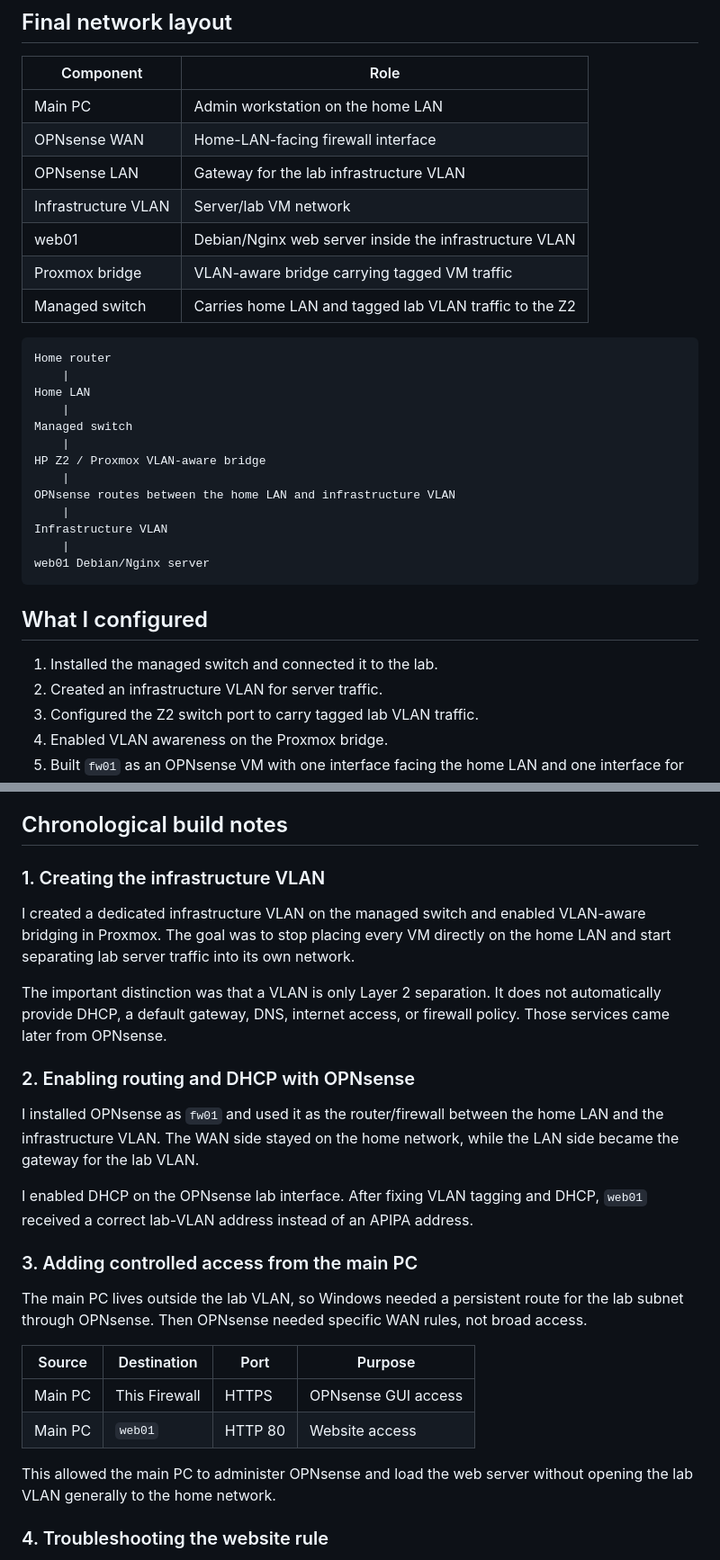
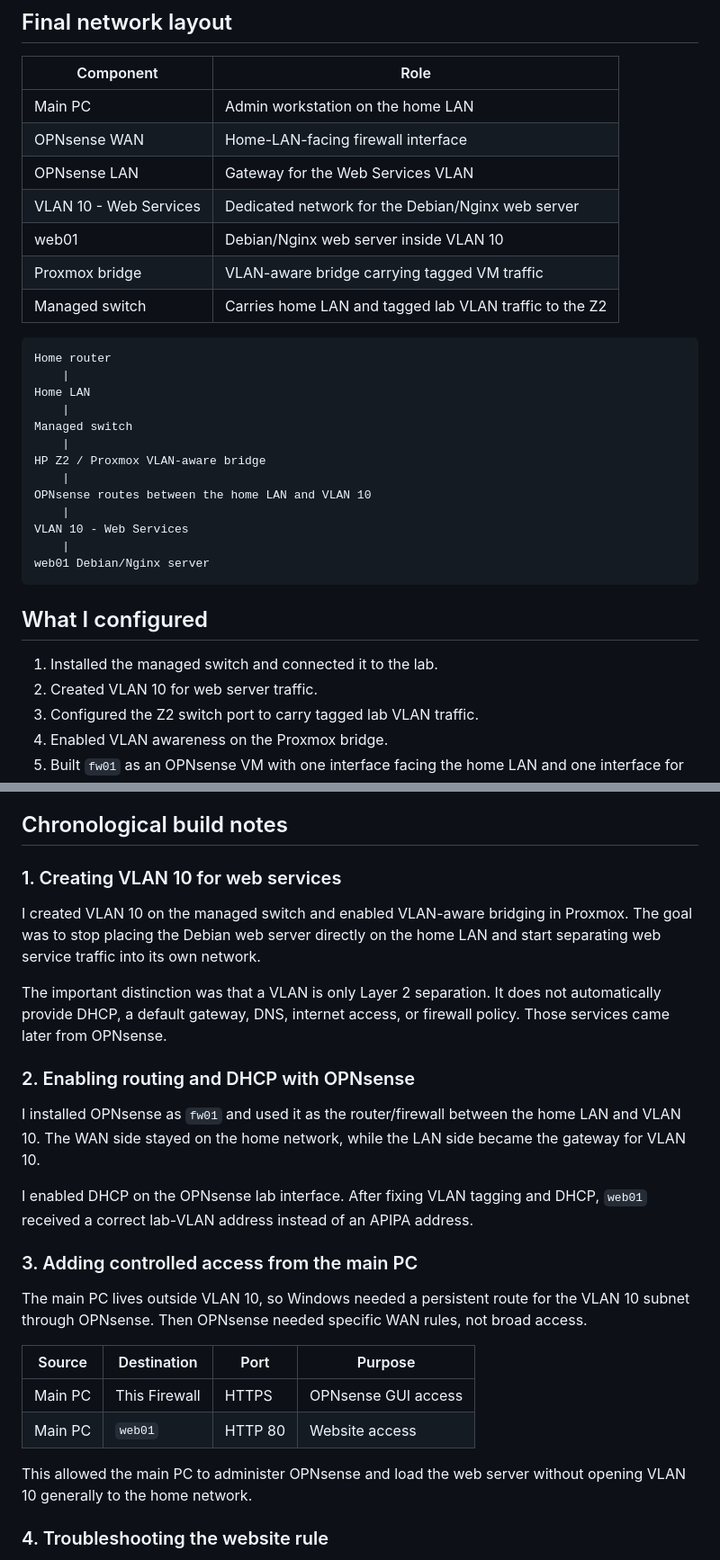
Before and after one commit to repo-sudo/infrastructure-portfolio, a Markdown page: projects/06-managed-switch-vlan-lab/README.md, 2 parts joined by grey strips. Shown at 90% size. Rendered like a GitHub page.

Commit message:
Refine VLAN 10 as web services VLAN

````diff
--- a/projects/06-managed-switch-vlan-lab/README.md
+++ b/projects/06-managed-switch-vlan-lab/README.md
@@ -24,9 +24,9 @@ The main outcome was moving the Debian web server into a dedicated infrastructur
 | --- | --- |
 | Main PC | Admin workstation on the home LAN |
 | OPNsense WAN | Home-LAN-facing firewall interface |
-| OPNsense LAN | Gateway for the lab infrastructure VLAN |
-| Infrastructure VLAN | Server/lab VM network |
-| web01 | Debian/Nginx web server inside the infrastructure VLAN |
+| OPNsense LAN | Gateway for the Web Services VLAN |
+| VLAN 10 - Web Services | Dedicated network for the Debian/Nginx web server |
+| web01 | Debian/Nginx web server inside VLAN 10 |
 | Proxmox bridge | VLAN-aware bridge carrying tagged VM traffic |
 | Managed switch | Carries home LAN and tagged lab VLAN traffic to the Z2 |
 
@@ -39,9 +39,9 @@ Managed switch
     |
 HP Z2 / Proxmox VLAN-aware bridge
     |
-OPNsense routes between the home LAN and infrastructure VLAN
+OPNsense routes between the home LAN and VLAN 10
     |
-Infrastructure VLAN
+VLAN 10 - Web Services
     |
 web01 Debian/Nginx server
 ```
@@ -49,7 +49,7 @@ web01 Debian/Nginx server
 ## What I configured
 
 1. Installed the managed switch and connected it to the lab.
-2. Created an infrastructure VLAN for server traffic.
+2. Created VLAN 10 for web server traffic.
 3. Configured the Z2 switch port to carry tagged lab VLAN traffic.
 4. Enabled VLAN awareness on the Proxmox bridge.
 5. Built `fw01` as an OPNsense VM with one interface facing the home LAN and one interface for the lab VLAN.
@@ -61,28 +61,28 @@ web01 Debian/Nginx server
 
 ## Chronological build notes
 
-### 1. Creating the infrastructure VLAN
+### 1. Creating VLAN 10 for web services
 
-I created a dedicated infrastructure VLAN on the managed switch and enabled VLAN-aware bridging in Proxmox. The goal was to stop placing every VM directly on the home LAN and start separating lab server traffic into its own network.
+I created VLAN 10 on the managed switch and enabled VLAN-aware bridging in Proxmox. The goal was to stop placing the Debian web server directly on the home LAN and start separating web service traffic into its own network.
 
 The important distinction was that a VLAN is only Layer 2 separation. It does not automatically provide DHCP, a default gateway, DNS, internet access, or firewall policy. Those services came later from OPNsense.
 
 ### 2. Enabling routing and DHCP with OPNsense
 
-I installed OPNsense as `fw01` and used it as the router/firewall between the home LAN and the infrastructure VLAN. The WAN side stayed on the home network, while the LAN side became the gateway for the lab VLAN.
+I installed OPNsense as `fw01` and used it as the router/firewall between the home LAN and VLAN 10. The WAN side stayed on the home network, while the LAN side became the gateway for VLAN 10.
 
 I enabled DHCP on the OPNsense lab interface. After fixing VLAN tagging and DHCP, `web01` received a correct lab-VLAN address instead of an APIPA address.
 
 ### 3. Adding controlled access from the main PC
 
-The main PC lives outside the lab VLAN, so Windows needed a persistent route for the lab subnet through OPNsense. Then OPNsense needed specific WAN rules, not broad access.
+The main PC lives outside VLAN 10, so Windows needed a persistent route for the VLAN 10 subnet through OPNsense. Then OPNsense needed specific WAN rules, not broad access.
 
 | Source | Destination | Port | Purpose |
 | --- | --- | --- | --- |
 | Main PC | This Firewall | HTTPS | OPNsense GUI access |
 | Main PC | `web01` | HTTP 80 | Website access |
 
-This allowed the main PC to administer OPNsense and load the web server without opening the lab VLAN generally to the home network.
+This allowed the main PC to administer OPNsense and load the web server without opening VLAN 10 generally to the home network.
 
 ### 4. Troubleshooting the website rule
 
````
Also changed, not shown: other parts of projects/06-managed-switch-vlan-lab/README.md (+5 -5 lines).
